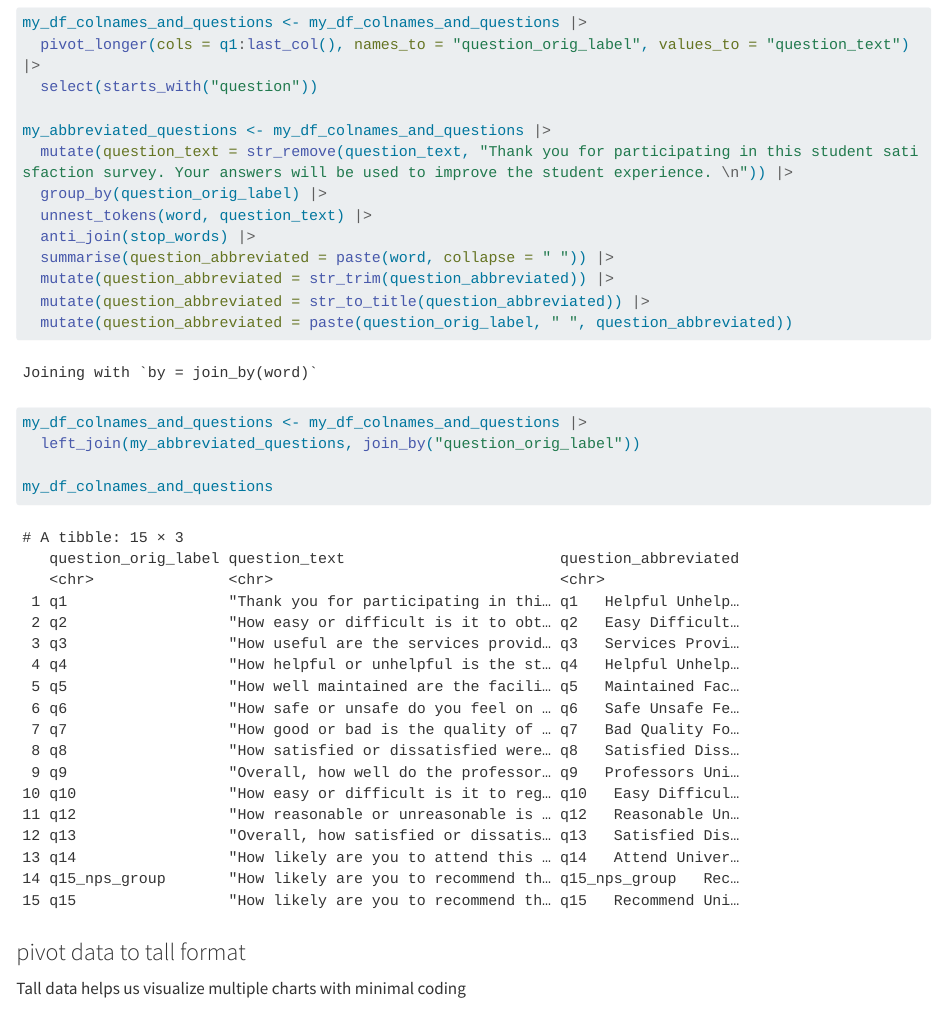
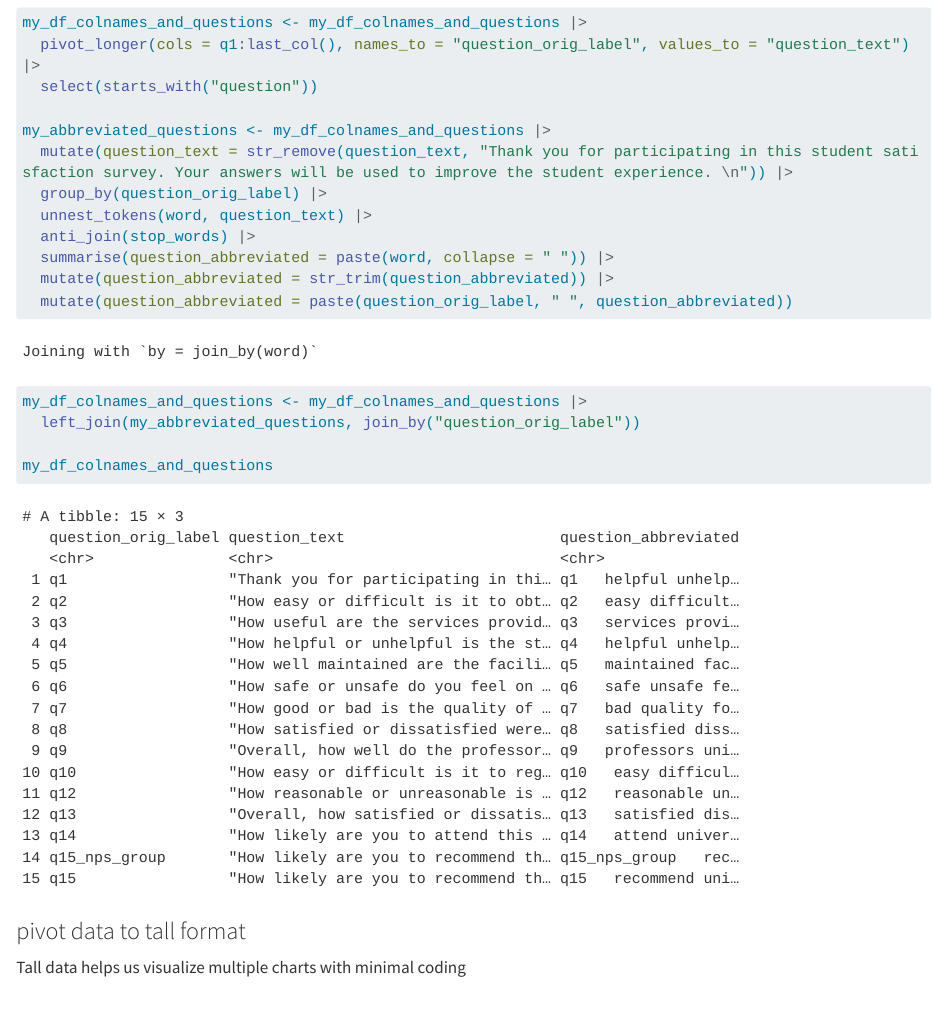
Before and after one commit to libjohn/tutorial_qualtrics_labeledspss_data, a Quarto document (csv_data.qmd): the page in a window 1100 px wide, from 2510 px down. Rendered offline with R 4.5, knitr and Pandoc in place of Quarto, with nearby package versions; long lines of code are wrapped; column names are cleaned by a stand-in for the janitor package.

Commit message:
once again
- b/c readme.md

```diff
--- a/csv_data.qmd
+++ b/csv_data.qmd
@@ -73,7 +73,6 @@ my_abbreviated_questions <- my_df_colnames_and_questions |>
   anti_join(stop_words) |>
   summarise(question_abbreviated = paste(word, collapse = " ")) |>
   mutate(question_abbreviated = str_trim(question_abbreviated)) |>
-  mutate(question_abbreviated = str_to_title(question_abbreviated)) |>
   mutate(question_abbreviated = paste(question_orig_label, " ", question_abbreviated))
 
 my_df_colnames_and_questions <- my_df_colnames_and_questions |>
```
Also changed, not shown: csv_data.html, csv_data_files/figure-html/unnamed-chunk-8-1.png, csv_data_files/figure-html/unnamed-chunk-9-1.png, output/viz_as_imported_CSV_question_text.svg.
